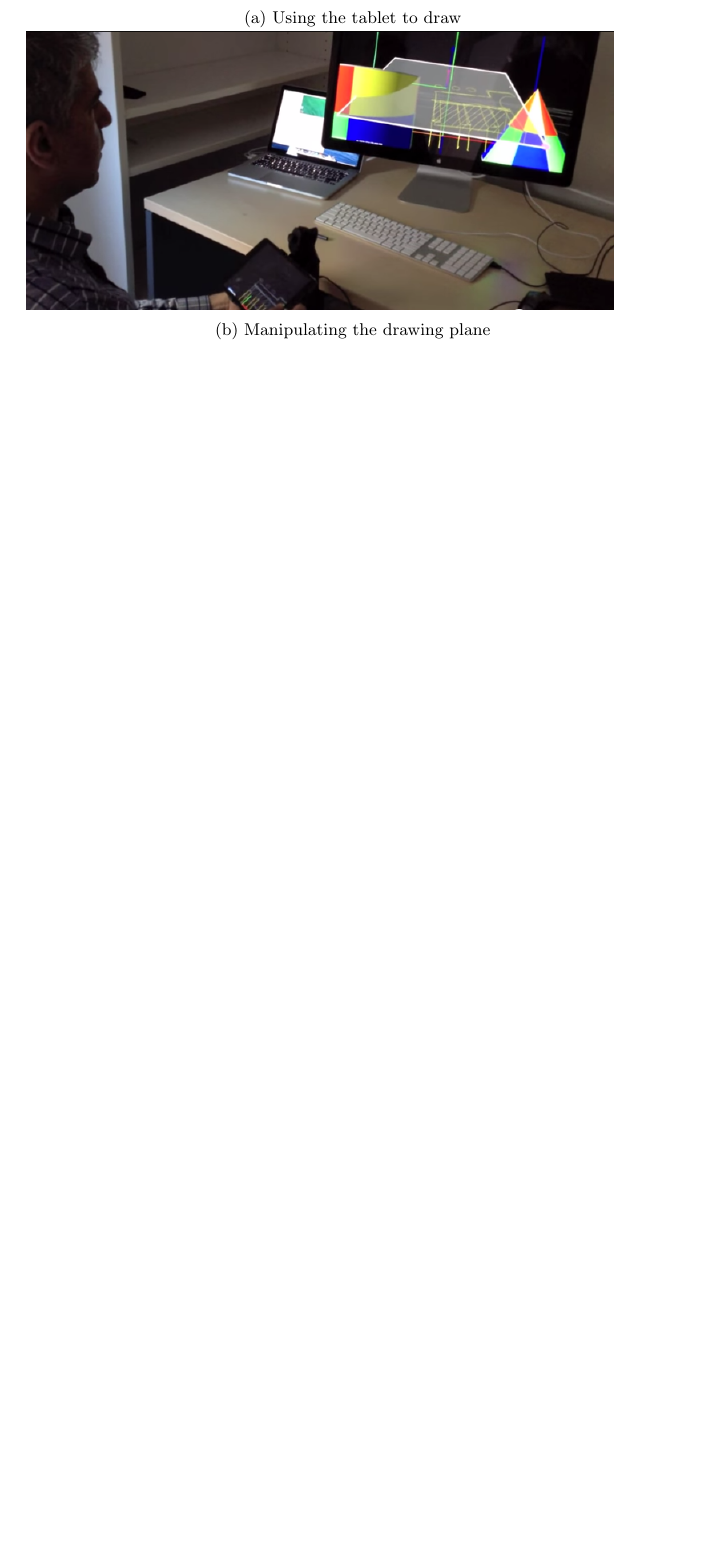
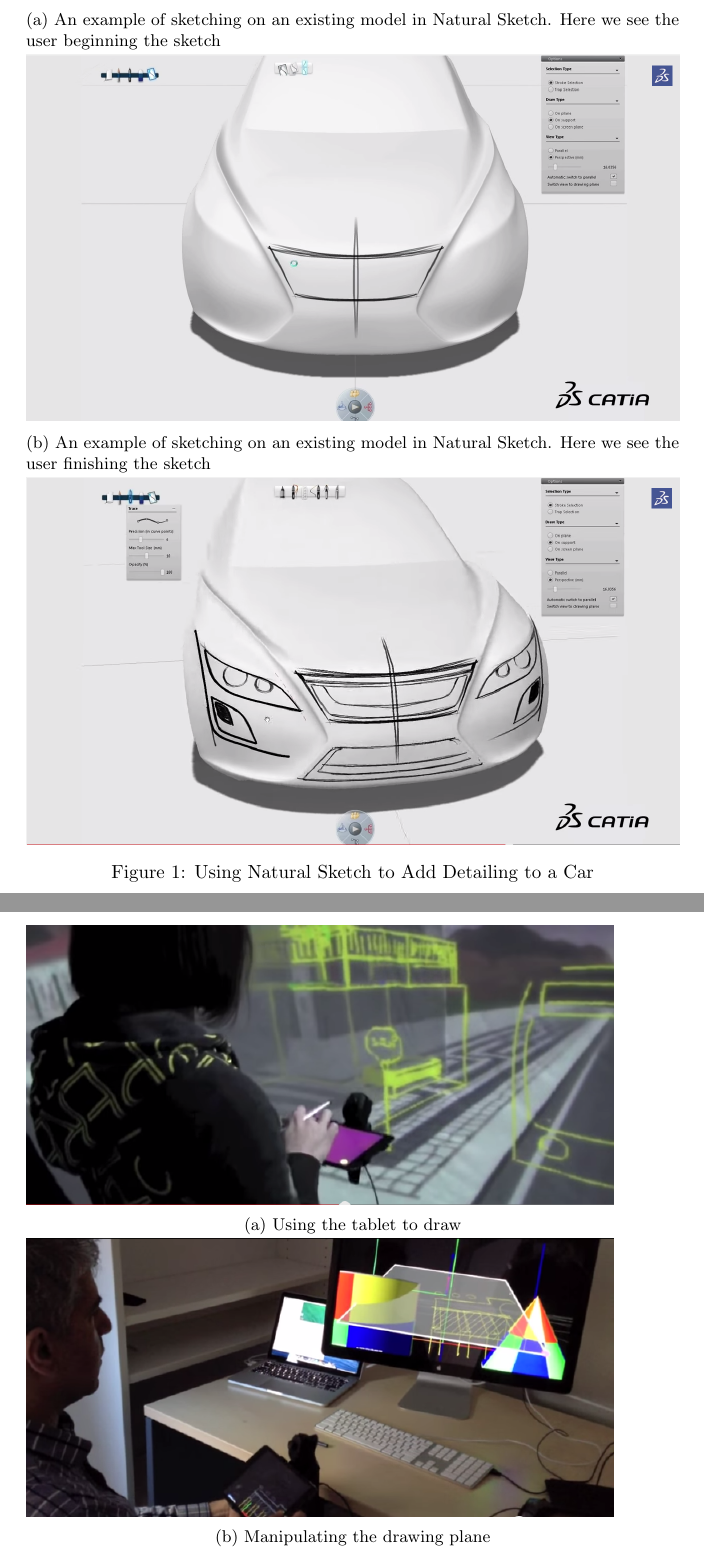
Before and after one commit to JohnDeCorato/test-repo, a LaTeX document (main.tex): part of page 3 of 6 before the commit and two parts of pages 3 and 4 of 7 after it, the two joined at a grey line, cut at the place of the change, the shorter picture padded with empty space. Compiled offline with pdfLaTeX.

Commit message:
Figure Tests

```diff
--- a/main.tex
+++ b/main.tex
@@ -45,16 +45,18 @@ Sketchup
 
 \subsubsection{CATIA Natural Sketch}
 
-\begin{figure}[h!]
+Natural Sketch is a feature inside of the CATIA modeling software by Dassault Systemes. Natural Sketch allows the user to draw on a virtual plane, a 3-D model, and the plane where the screen lies in the 3D environment. It features the abilities to alter the pen style, alter the number of control points used to make the post sketch curve, automatically change the camera view to align with the drawing plane if one is being used, copy and alter individual strokes, and generate models from the 3-D sketch.
+
+\begin{figure}
 
 \begin{subfigure}{\textwidth}
-\includegraphics[width=0.9\linewidth]{Hyve3D1}
-\caption{Using the tablet to draw}
+\caption{An example of sketching on an existing model in Natural Sketch. Here we see the user beginning the sketch}
+\includegraphics[width=\textwidth]{CATIA1}
 \end{subfigure}
 \begin{subfigure}{\textwidth}
-\includegraphics[width=0.9\linewidth]{Hyve3D2}
-\caption{Manipulating the drawing plane}
+\caption{An example of sketching on an existing model in Natural Sketch. Here we see the user finishing the sketch}
+\includegraphics[width=\textwidth]{CATIA2}
 \end{subfigure}
 
-\caption{Examples of Hyve 3-D in use}
+\caption{Using Natural Sketch to Add Detailing to a Car}
 \end{figure}
```
Also changed, not shown: main.pdf, main.tex (6 more changed lines), 4 other files.
